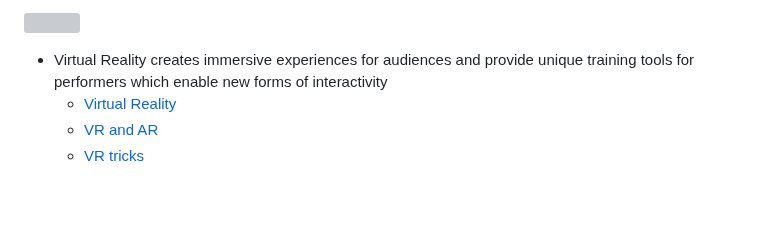
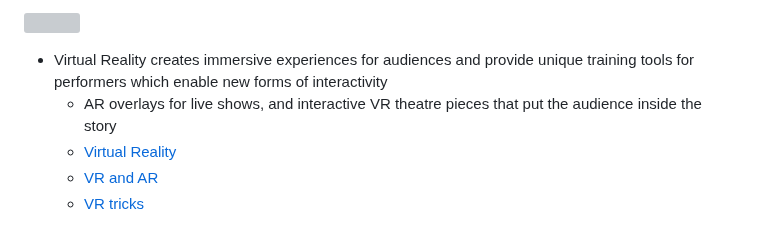
Before and after one commit to helenw6936/sep10-freedom-project, a Markdown page: prep/content.md, the part around the change. Drawn GitHub-style; blank space fills up the shorter version; grey boxes are pictures that could not be loaded.

```diff
--- a/prep/content.md
+++ b/prep/content.md
@@ -38,6 +38,7 @@ Hardware performing arts technology: performing arts sound amplification device.
 
 ![](https://www.heavym.net/wp-content/smush-webp/2021/04/Video-mapping-article-cover.jpg.webp)
   * Virtual Reality creates immersive experiences for audiences and provide unique training tools for performers which enable new forms of interactivity
+    * AR overlays for live shows, and interactive VR theatre pieces that put the audience inside the story
     * [Virtual Reality](https://www.youtube.com/watch?v=xgHUYbNDSrI&t=389s)
     * [VR and AR](https://amt-lab.org/blog/2021/8/how-vr-and-ar-are-changing-the-world-of-immersive-theater)
     * [VR tricks](youtube.com/watch?time_continue=1&v=ybyib5pAq7Y&embeds_referring_euri=https%3A%2F%2Famt-lab.org%2F)
```
